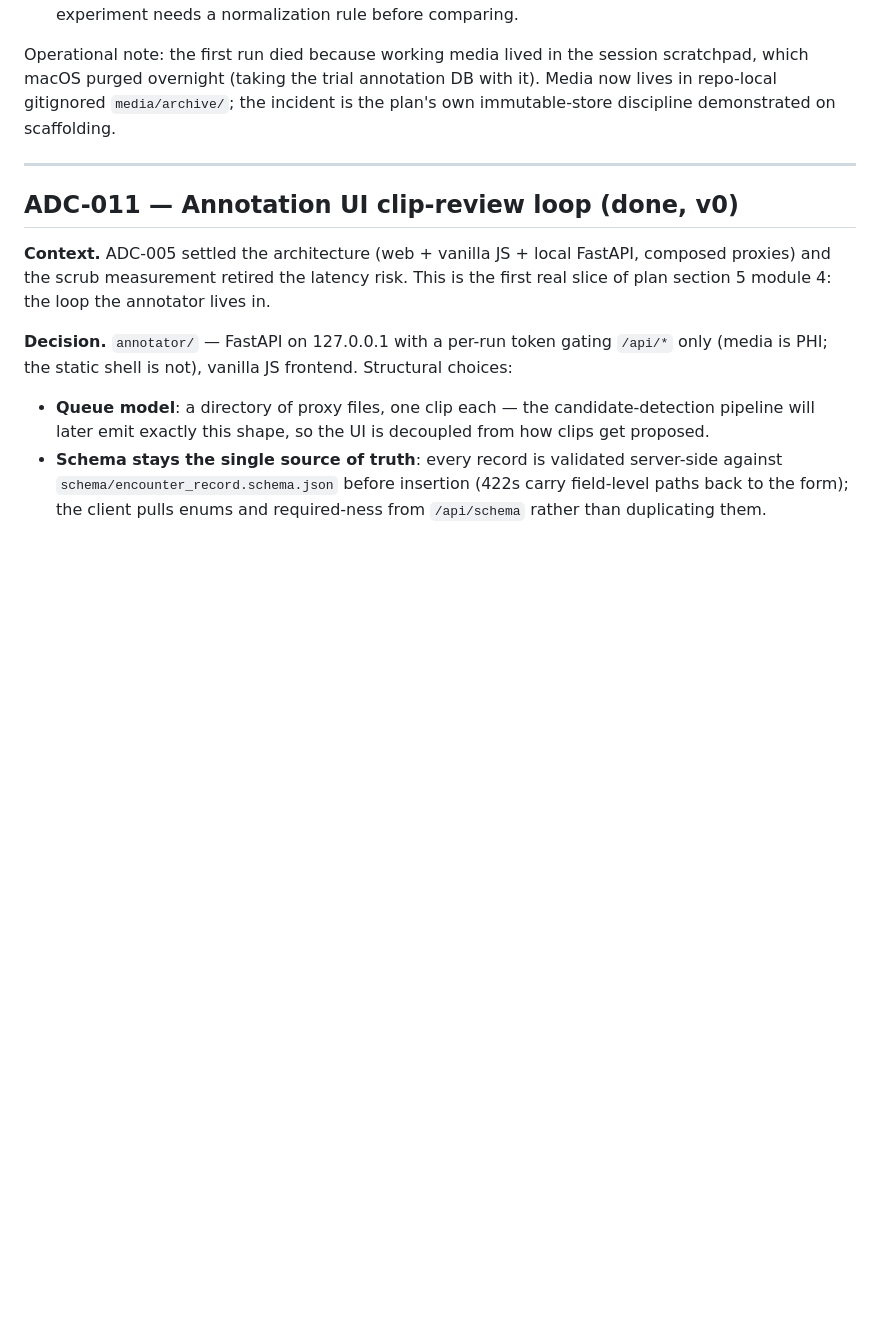
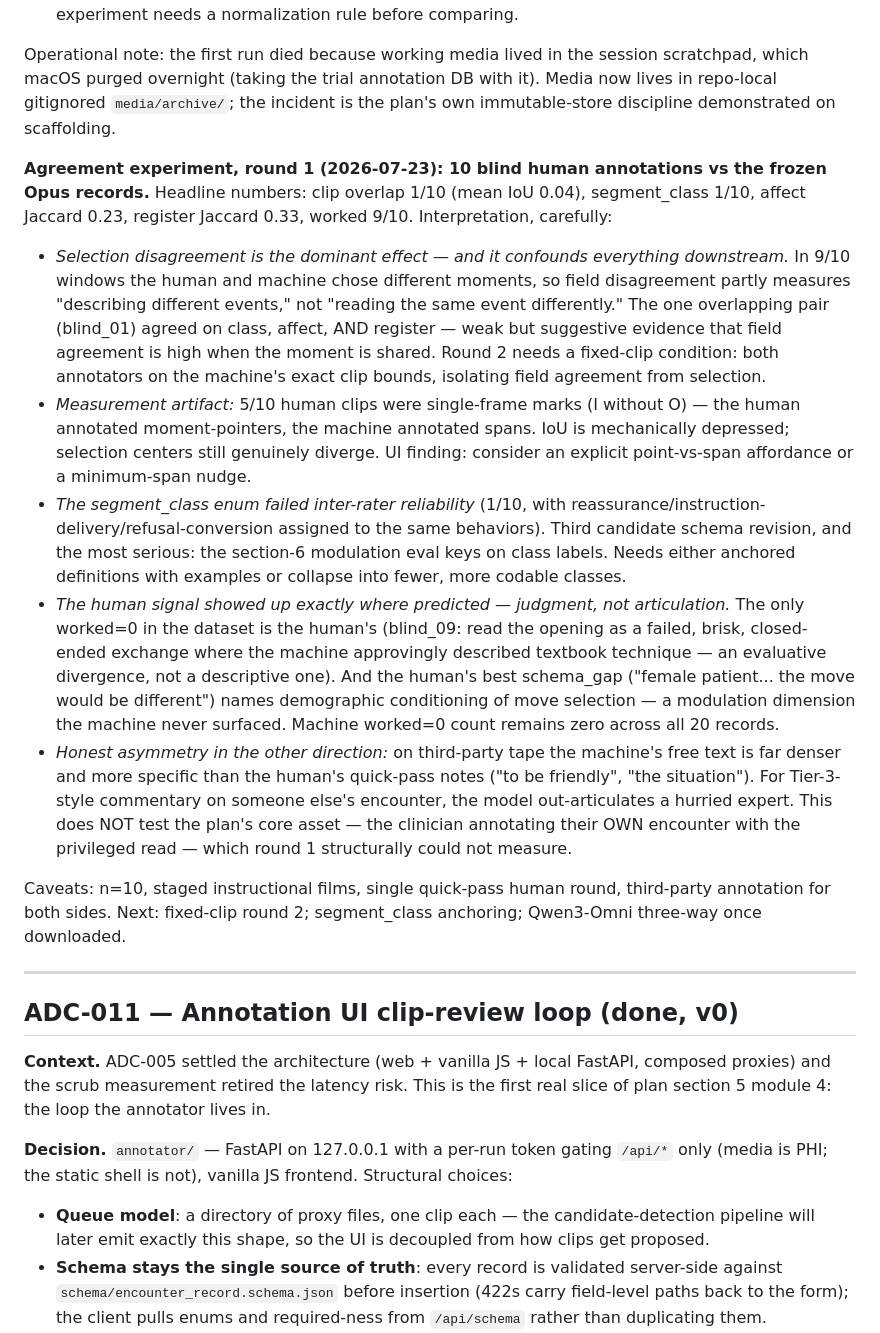
Before and after one commit to sbayer2/clinical-video-lora, a Markdown page: docs/ADC.md, the part around the change. Drawn GitHub-style; blank space fills up the shorter version.

Commit message:
Record agreement experiment round 1 results in ADC-012
10 blind human annotations vs the frozen Opus records. Selection
disagreement dominates (clip overlap 1/10, and 5/10 human clips were
single-frame marks - a point-vs-span convention mismatch that
mechanically depresses IoU); the one shared moment agreed on class,
affect, and register, so round 2 needs a fixed-clip condition to
isolate field agreement from selection. segment_class failed
inter-rater reliability (1/10) - third candidate schema revision and
the most serious, since the section-6 modulation eval keys on class
labels. The human signal appeared exactly where predicted: the only
worked=0 in all 20 records is the human's (an evaluative divergence
where the machine approvingly described textbook technique), plus a
schema_gap naming demographic conditioning of move selection. Honest
counterweight: on third-party tape the machine's free text far
out-articulates the human's quick-pass notes - relevant to Tier 3,
but round 1 structurally could not test the clinician-annotating-own-
encounter privileged read.

Co-Authored-By: Claude Fable 5 <noreply@anthropic.com>

```diff
--- a/docs/ADC.md
+++ b/docs/ADC.md
@@ -471,6 +471,52 @@ annotation DB with it). Media now lives in repo-local gitignored
 `media/archive/`; the incident is the plan's own immutable-store
 discipline demonstrated on scaffolding.
 
+**Agreement experiment, round 1 (2026-07-23): 10 blind human
+annotations vs the frozen Opus records.** Headline numbers: clip
+overlap 1/10 (mean IoU 0.04), segment_class 1/10, affect Jaccard 0.23,
+register Jaccard 0.33, worked 9/10. Interpretation, carefully:
+
+- *Selection disagreement is the dominant effect — and it confounds
+  everything downstream.* In 9/10 windows the human and machine chose
+  different moments, so field disagreement partly measures "describing
+  different events," not "reading the same event differently." The one
+  overlapping pair (blind_01) agreed on class, affect, AND register —
+  weak but suggestive evidence that field agreement is high when the
+  moment is shared. Round 2 needs a fixed-clip condition: both
+  annotators on the machine's exact clip bounds, isolating field
+  agreement from selection.
+- *Measurement artifact:* 5/10 human clips were single-frame marks
+  (I without O) — the human annotated moment-pointers, the machine
+  annotated spans. IoU is mechanically depressed; selection centers
+  still genuinely diverge. UI finding: consider an explicit
+  point-vs-span affordance or a minimum-span nudge.
+- *The segment_class enum failed inter-rater reliability* (1/10, with
+  reassurance/instruction-delivery/refusal-conversion assigned to the
+  same behaviors). Third candidate schema revision, and the most
+  serious: the section-6 modulation eval keys on class labels. Needs
+  either anchored definitions with examples or collapse into fewer,
+  more codable classes.
+- *The human signal showed up exactly where predicted — judgment, not
+  articulation.* The only worked=0 in the dataset is the human's
+  (blind_09: read the opening as a failed, brisk, closed-ended
+  exchange where the machine approvingly described textbook technique
+  — an evaluative divergence, not a descriptive one). And the human's
+  best schema_gap ("female patient... the move would be different")
+  names demographic conditioning of move selection — a modulation
+  dimension the machine never surfaced. Machine worked=0 count remains
+  zero across all 20 records.
+- *Honest asymmetry in the other direction:* on third-party tape the
+  machine's free text is far denser and more specific than the
+  human's quick-pass notes ("to be friendly", "the situation"). For
+  Tier-3-style commentary on someone else's encounter, the model
+  out-articulates a hurried expert. This does NOT test the plan's
+  core asset — the clinician annotating their OWN encounter with the
+  privileged read — which round 1 structurally could not measure.
+
+Caveats: n=10, staged instructional films, single quick-pass human
+round, third-party annotation for both sides. Next: fixed-clip round 2;
+segment_class anchoring; Qwen3-Omni three-way once downloaded.
+
 ---
 
 ## ADC-011 — Annotation UI clip-review loop (done, v0)
```
